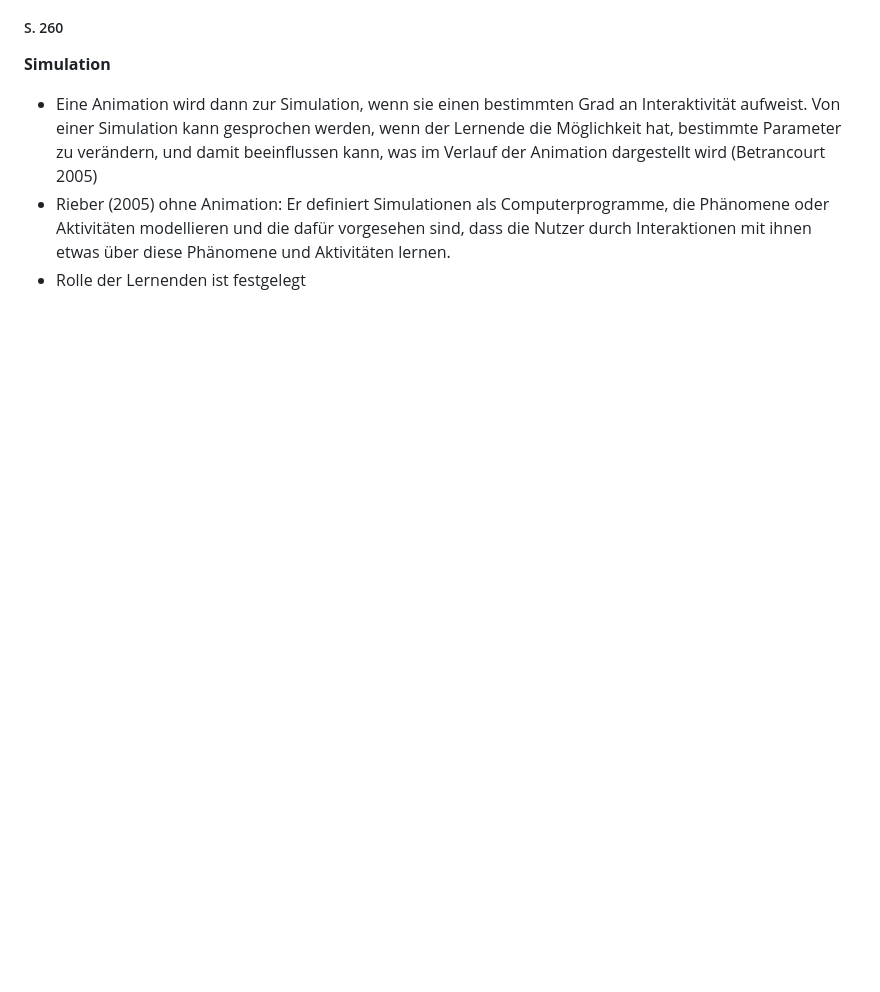
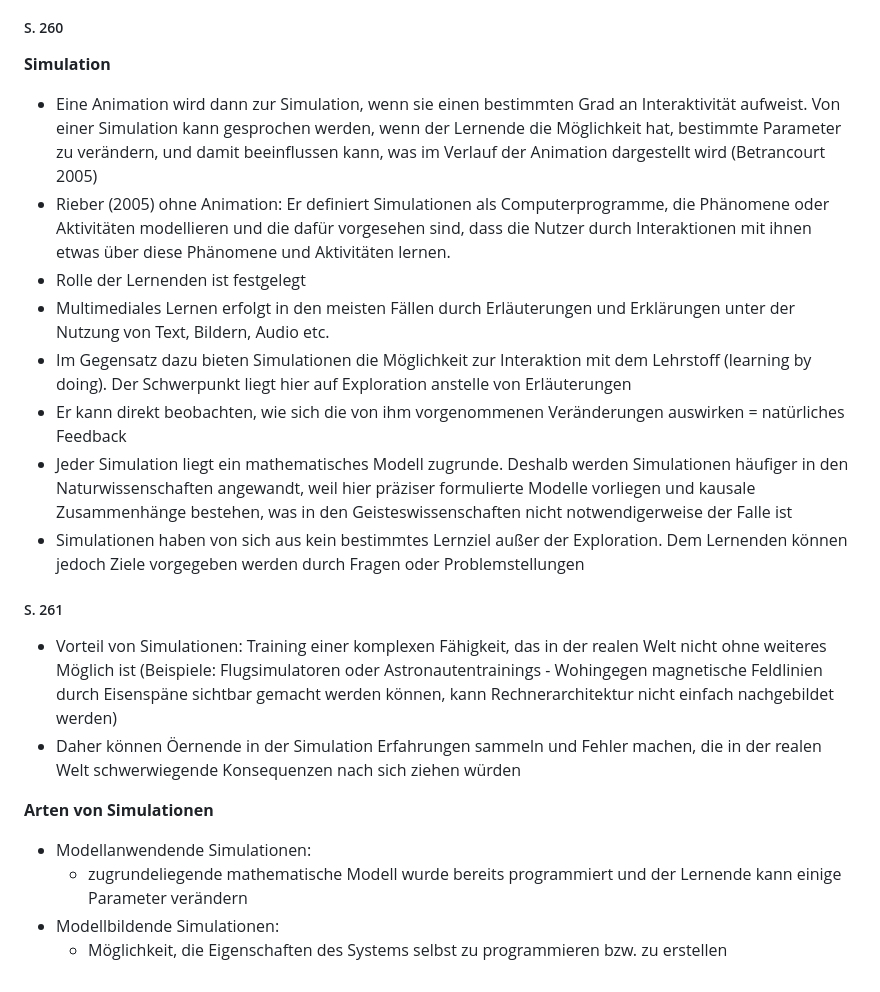
Before and after one commit to daschdy/Bachelorthesis, a Markdown page: md/chapter_3.md, the part around the change. Drawn GitHub-style; blank space fills up the shorter version.

Commit message:
more on chapter 3 - simulations

```diff
--- a/md/chapter_3.md
+++ b/md/chapter_3.md
@@ -565,3 +565,18 @@ Nicht relevant
 - Eine Animation wird dann zur Simulation, wenn sie einen bestimmten Grad an Interaktivität aufweist. Von einer Simulation kann gesprochen werden, wenn der Lernende die Möglichkeit hat, bestimmte Parameter zu verändern, und damit beeinflussen kann, was im Verlauf der Animation dargestellt wird (Betrancourt 2005)
 - Rieber (2005) ohne Animation: Er definiert Simulationen als Computerprogramme, die Phänomene oder Aktivitäten modellieren und die dafür vorgesehen sind, dass die Nutzer durch Interaktionen mit ihnen etwas über diese Phänomene und Aktivitäten lernen.
 - Rolle der Lernenden ist festgelegt
+- Multimediales Lernen erfolgt in den meisten Fällen durch Erläuterungen und Erklärungen unter der Nutzung von Text, Bildern, Audio etc.
+- Im Gegensatz dazu bieten Simulationen die Möglichkeit zur Interaktion mit dem Lehrstoff (learning by doing). Der Schwerpunkt liegt hier auf Exploration anstelle von Erläuterungen
+- Er kann direkt beobachten, wie sich die von ihm vorgenommenen Veränderungen auswirken = natürliches Feedback
+- Jeder Simulation liegt ein mathematisches Modell zugrunde. Deshalb werden Simulationen häufiger in den Naturwissenschaften angewandt, weil hier präziser formulierte Modelle vorliegen und kausale Zusammenhänge bestehen, was in den Geisteswissenschaften nicht notwendigerweise der Falle ist
+- Simulationen haben von sich aus kein bestimmtes Lernziel außer der Exploration. Dem Lernenden können jedoch Ziele vorgegeben werden durch Fragen oder Problemstellungen
+
+##### S. 261
+- Vorteil von Simulationen: Training einer komplexen Fähigkeit, das in der realen Welt nicht ohne weiteres Möglich ist (Beispiele: Flugsimulatoren oder Astronautentrainings - Wohingegen magnetische Feldlinien durch Eisenspäne sichtbar gemacht werden können, kann Rechnerarchitektur nicht einfach nachgebildet werden)
+- Daher können Öernende in der Simulation Erfahrungen sammeln und Fehler machen, die in der realen Welt schwerwiegende Konsequenzen nach sich ziehen würden
+
+**Arten von Simulationen**
+- Modellanwendende Simulationen:
+    - zugrundeliegende mathematische Modell wurde bereits programmiert und der Lernende kann einige Parameter verändern
+- Modellbildende Simulationen:
+    - Möglichkeit, die Eigenschaften des Systems selbst zu programmieren bzw. zu erstellen
```
